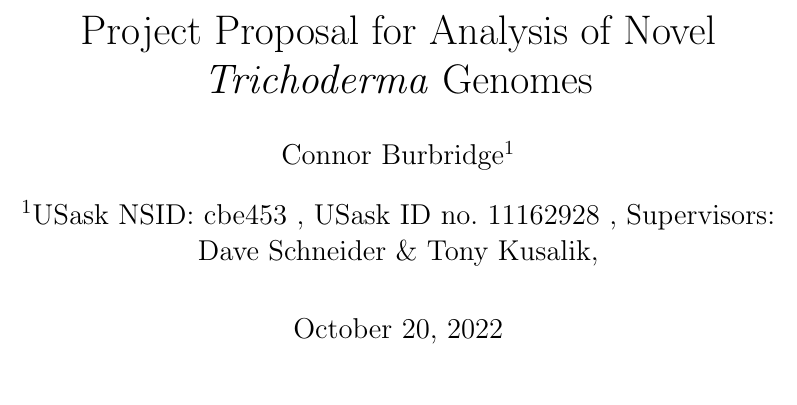
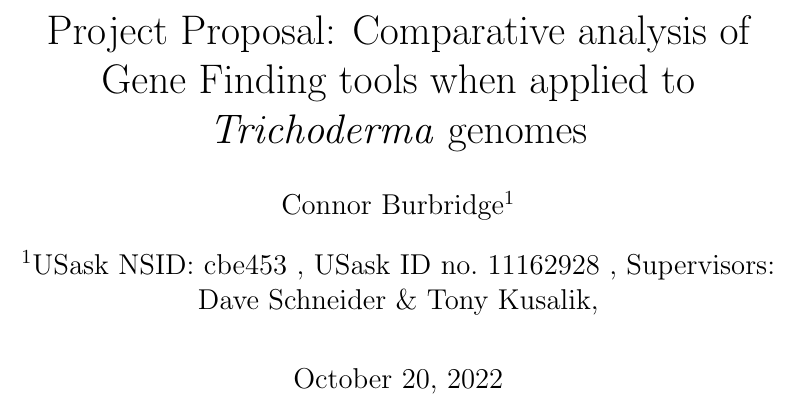
Before and after one commit to cbe453/masters, a LaTeX document (project-proposal-cbe453.tex): part of page 1 of 10, cut at the place of the change. Compiled offline with pdfLaTeX.

Commit message:
updated the title to something more appropriate

```diff
--- a/project-proposal-cbe453.tex
+++ b/project-proposal-cbe453.tex
@@ -1,11 +1,10 @@
 \documentclass[12pt]{article}
 \usepackage[noblocks]{authblk}
 
-\title{Project Proposal for Analysis of Novel \textit{Trichoderma} Genomes}
-\author{Connor Burbridge}
-\affil{USask NSID: cbe453 \\
-  USask ID no.\ 11162928 \\
-  Supervisors: Dave Schneider \& Tony Kusalik\\}
+\title{Project Proposal: Comparative analysis of Gene Finding tools
+  when applied to \textit{Trichoderma} genomes} \author{Connor
+  Burbridge} \affil{USask NSID: cbe453 \\ USask ID no.\ 11162928
+  \\ Supervisors: Dave Schneider \& Tony Kusalik\\}
 
 \begin{document}
 \parindent=14pt
```
Also changed, not shown: project-proposal-cbe453.pdf.
